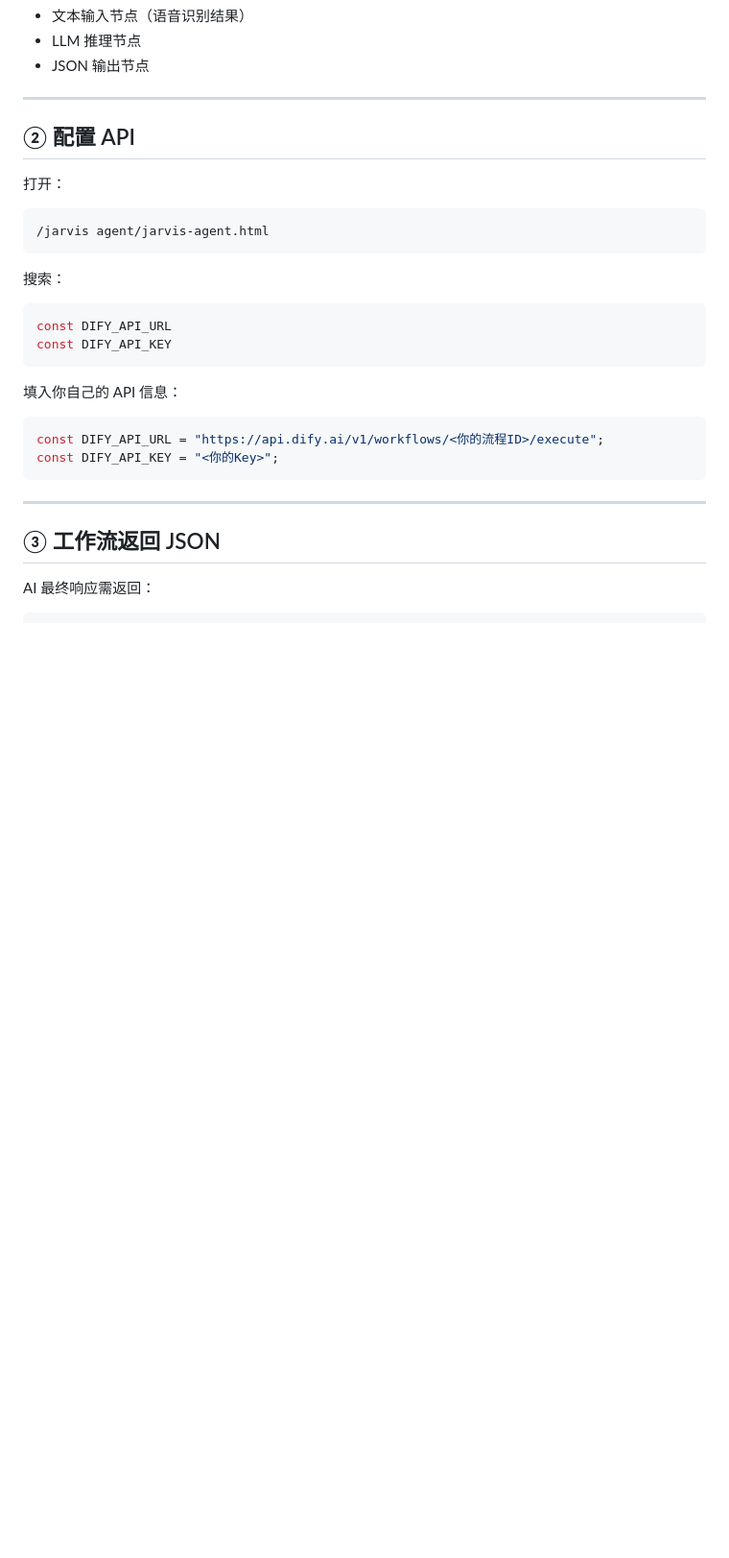
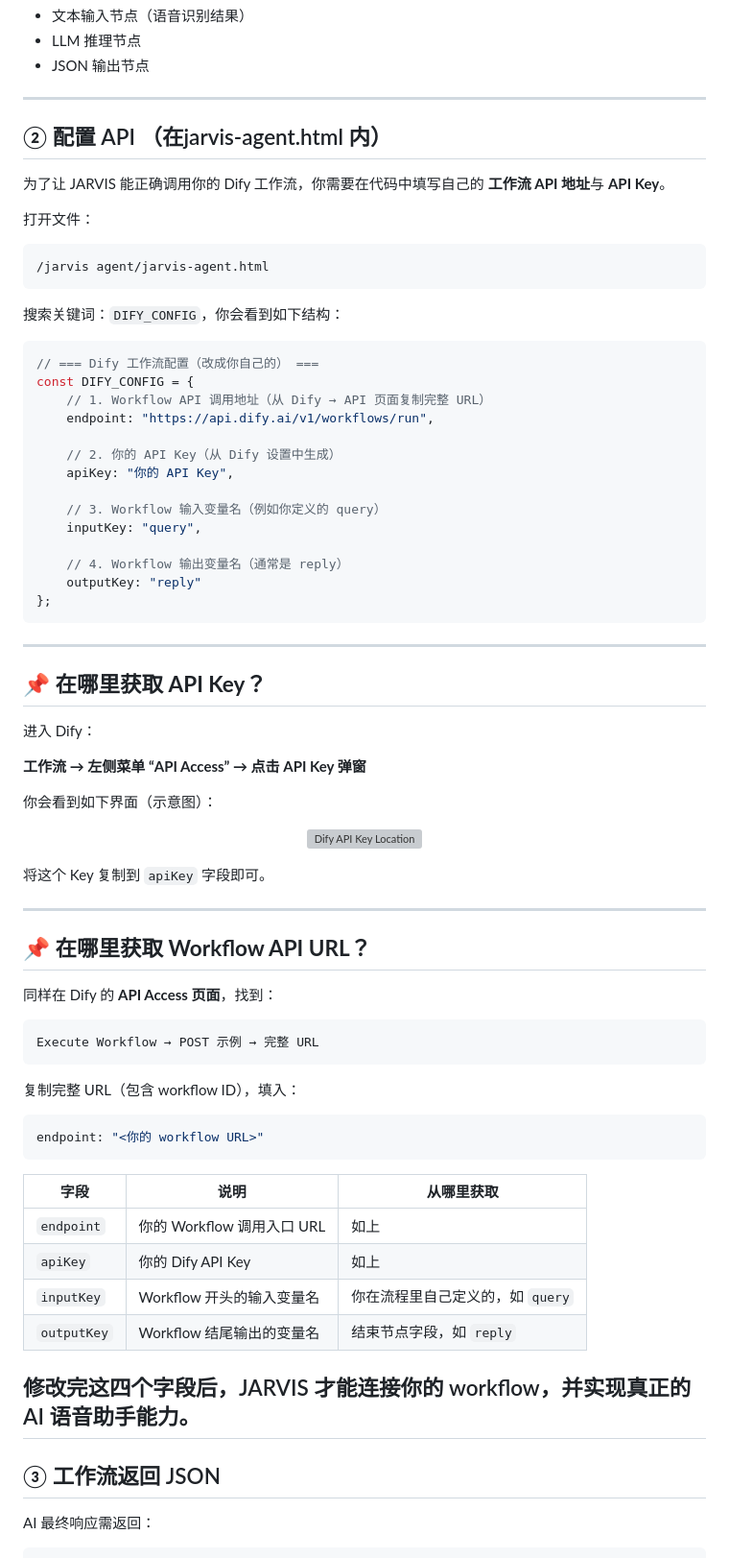
Before and after one commit to Gmasterzhangxinyang/jarvis-amber-protocol-hud, a Markdown page: README.md, the part around the change. Shown at 96% size. GitHub-like rendering; blank space fills up the shorter version; grey boxes are pictures that could not be loaded.

````diff
--- a/README.md
+++ b/README.md
@@ -86,28 +86,75 @@ https://www.bilibili.com/video/BV1u6SJBhELj/
 
 ---
 
-## ② 配置 API
+## ② 配置 API （在jarvis-agent.html 内）
 
-打开：
+为了让 JARVIS 能正确调用你的 Dify 工作流，你需要在代码中填写自己的 **工作流 API 地址**与 **API Key**。
+
+打开文件：
 
 ```
 /jarvis agent/jarvis-agent.html
 ```
 
-搜索：
+搜索关键词：`DIFY_CONFIG`，你会看到如下结构：
 
 ```js
-const DIFY_API_URL
-const DIFY_API_KEY
+// === Dify 工作流配置（改成你自己的） ===
+const DIFY_CONFIG = {
+    // 1. Workflow API 调用地址（从 Dify → API 页面复制完整 URL）
+    endpoint: "https://api.dify.ai/v1/workflows/run",
+
+    // 2. 你的 API Key（从 Dify 设置中生成）
+    apiKey: "你的 API Key",
+
+    // 3. Workflow 输入变量名（例如你定义的 query）
+    inputKey: "query",
+
+    // 4. Workflow 输出变量名（通常是 reply）
+    outputKey: "reply"
+};
 ```
 
-填入你自己的 API 信息：
+---
+
+## 📌 **在哪里获取 API Key？**
+
+进入 Dify：
+
+**工作流 → 左侧菜单 “API Access” → 点击 API Key 弹窗**
+
+你会看到如下界面（示意图）：
+
+<p align="center">
+  <img src="./assets/dify-key.png" alt="Dify API Key Location" width="70%">
+</p>
+
+将这个 Key 复制到 `apiKey` 字段即可。
+
+---
+
+## 📌 **在哪里获取 Workflow API URL？**
+
+同样在 Dify 的 **API Access 页面**，找到：
+
+```
+Execute Workflow → POST 示例 → 完整 URL
+```
+
+复制完整 URL（包含 workflow ID），填入：
 
 ```js
-const DIFY_API_URL = "https://api.dify.ai/v1/workflows/<你的流程ID>/execute";
-const DIFY_API_KEY = "<你的Key>";
+endpoint: "<你的 workflow URL>"
 ```
 
+| 字段 | 说明 | 从哪里获取 |
+|------|------|-------------|
+| `endpoint` | 你的 Workflow 调用入口 URL | 如上 |
+| `apiKey` | 你的 Dify API Key | 如上 |
+| `inputKey` | Workflow 开头的输入变量名 | 你在流程里自己定义的，如 `query` |
+| `outputKey` | Workflow 结尾输出的变量名 | 结束节点字段，如 `reply` |
+
+修改完这四个字段后，JARVIS 才能连接你的 workflow，并实现真正的 AI 语音助手能力。
 ---
 
 ## ③ 工作流返回 JSON
````
